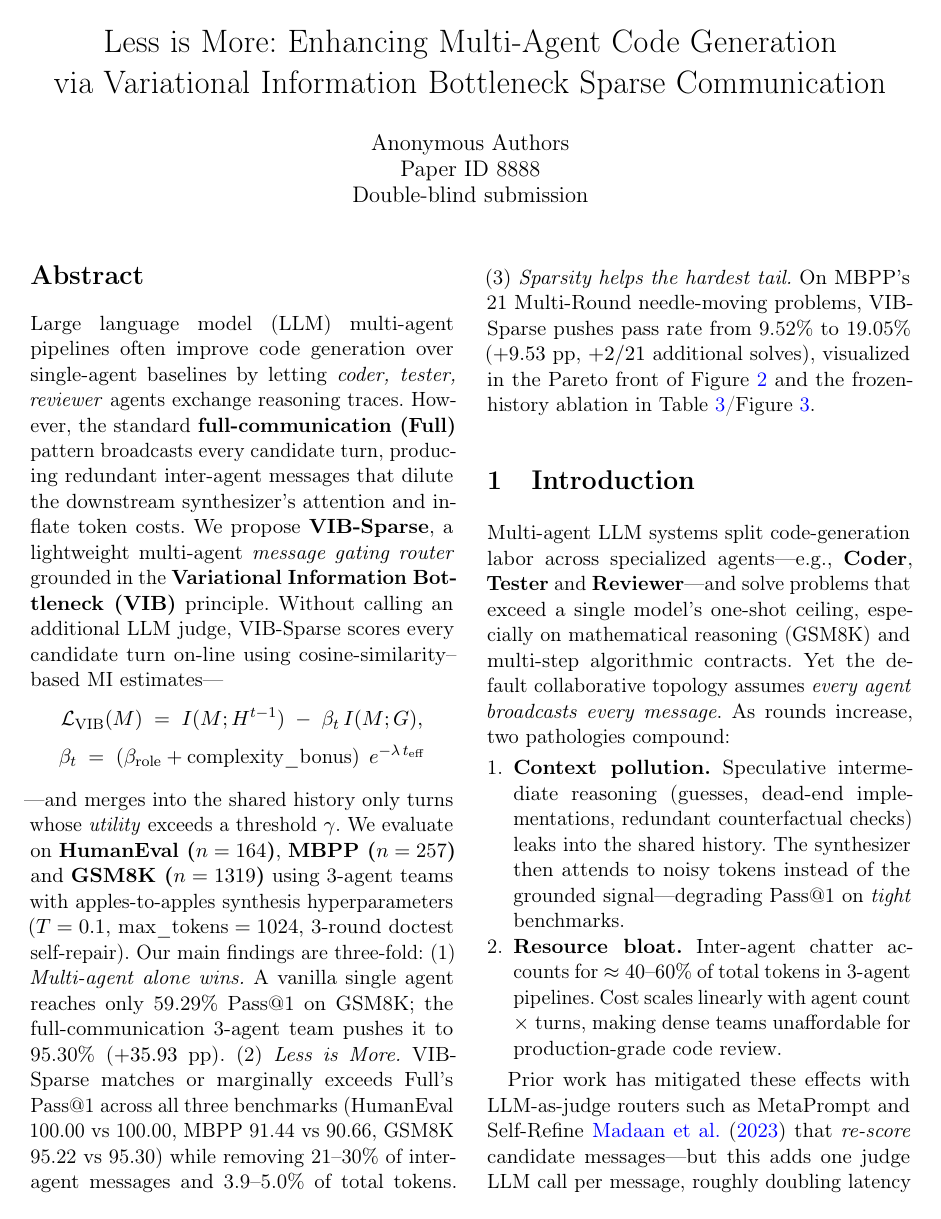
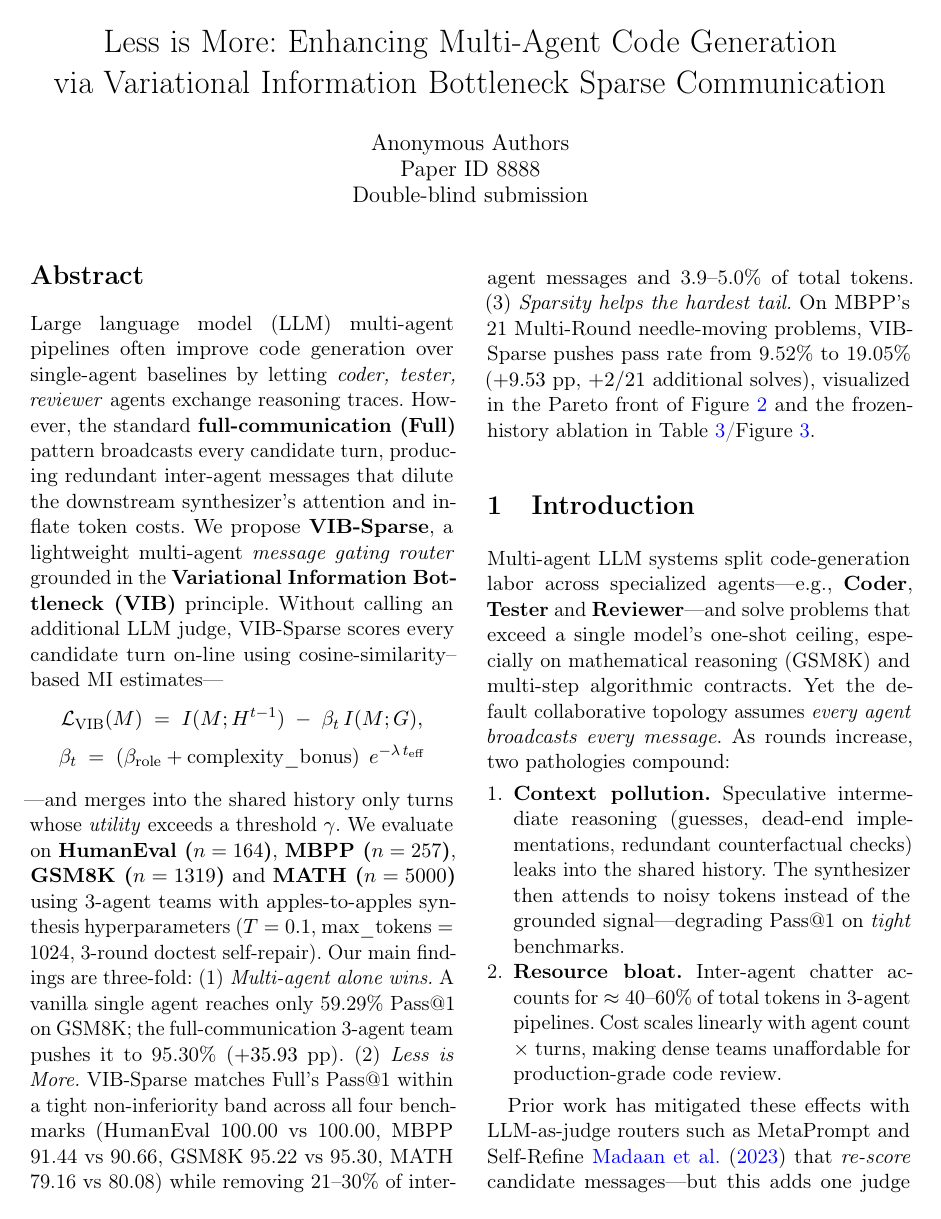
Before and after one commit to QuStarry/VIB-SparseCommunication, a LaTeX paper (paper/paper.tex): page 1 of 12. Compiled offline with pdfLaTeX.

Commit message:
paper: finish MATH integration in the abstract and discussion
MATH was already in C2, the dataset-coverage paragraph, the section title,
both main-result bullets, the Pareto figure caption and Table 1, but the
abstract still claimed "three benchmarks" and 4. Section kept saying "one
numerical reasoning benchmark". Both now read four benchmarks / two
mathematical reasoning benchmarks, matching the body and the markdown draft.
Rebuilt: 12 pages, 0 Overfull, 0 undefined.

```diff
--- a/paper/paper.tex
+++ b/paper/paper.tex
@@ -58,7 +58,7 @@ Large language model (LLM) multi-agent pipelines often improve code generation o
 \;\, e^{-\lambda\, t_{\text{eff}}}
 \end{gathered}
 \end{equation*}
----and merges into the shared history only turns whose \emph{utility} exceeds a threshold $\gamma$. We evaluate on \textbf{HumanEval ($n=164$)}, \textbf{MBPP ($n=257$)} and \textbf{GSM8K ($n=1319$)} using 3-agent teams with apples-to-apples synthesis hyperparameters ($T=0.1$, $\text{max\_tokens}=1024$, 3-round doctest self-repair). Our main findings are three-fold: (1) \emph{Multi-agent alone wins.} A vanilla single agent reaches only 59.29\% Pass@1 on GSM8K; the full-communication 3-agent team pushes it to 95.30\% ($+35.93$ pp). (2) \emph{Less is More.} VIB-Sparse matches or marginally exceeds Full's Pass@1 across all three benchmarks (HumanEval 100.00 vs 100.00, MBPP 91.44 vs 90.66, GSM8K 95.22 vs 95.30) while removing 21--30\% of inter-agent messages and 3.9--5.0\% of total tokens. (3) \emph{Sparsity helps the hardest tail.} On MBPP's 21 Multi-Round needle-moving problems, VIB-Sparse pushes pass rate from 9.52\% to 19.05\% ($+9.53$ pp, $+2/21$ additional solves), visualized in the Pareto front of \Cref{fig:pareto} and the frozen-history ablation in \Cref{tab:gsm8k_ablation}/\Cref{fig:ablation}.
+---and merges into the shared history only turns whose \emph{utility} exceeds a threshold $\gamma$. We evaluate on \textbf{HumanEval ($n=164$)}, \textbf{MBPP ($n=257$)}, \textbf{GSM8K ($n=1319$)} and \textbf{MATH ($n=5000$)} using 3-agent teams with apples-to-apples synthesis hyperparameters ($T=0.1$, $\text{max\_tokens}=1024$, 3-round doctest self-repair). Our main findings are three-fold: (1) \emph{Multi-agent alone wins.} A vanilla single agent reaches only 59.29\% Pass@1 on GSM8K; the full-communication 3-agent team pushes it to 95.30\% ($+35.93$ pp). (2) \emph{Less is More.} VIB-Sparse matches Full's Pass@1 within a tight non-inferiority band across all four benchmarks (HumanEval 100.00 vs 100.00, MBPP 91.44 vs 90.66, GSM8K 95.22 vs 95.30, MATH 79.16 vs 80.08) while removing 21--30\% of inter-agent messages and 3.9--5.0\% of total tokens. (3) \emph{Sparsity helps the hardest tail.} On MBPP's 21 Multi-Round needle-moving problems, VIB-Sparse pushes pass rate from 9.52\% to 19.05\% ($+9.53$ pp, $+2/21$ additional solves), visualized in the Pareto front of \Cref{fig:pareto} and the frozen-history ablation in \Cref{tab:gsm8k_ablation}/\Cref{fig:ablation}.
 \end{abstract}
 
 %% ================================================================
```
Also changed, not shown: paper/paper.pdf, paper/paper_latex_v18.pdf, paper/paper.tex (2 more changed lines).
